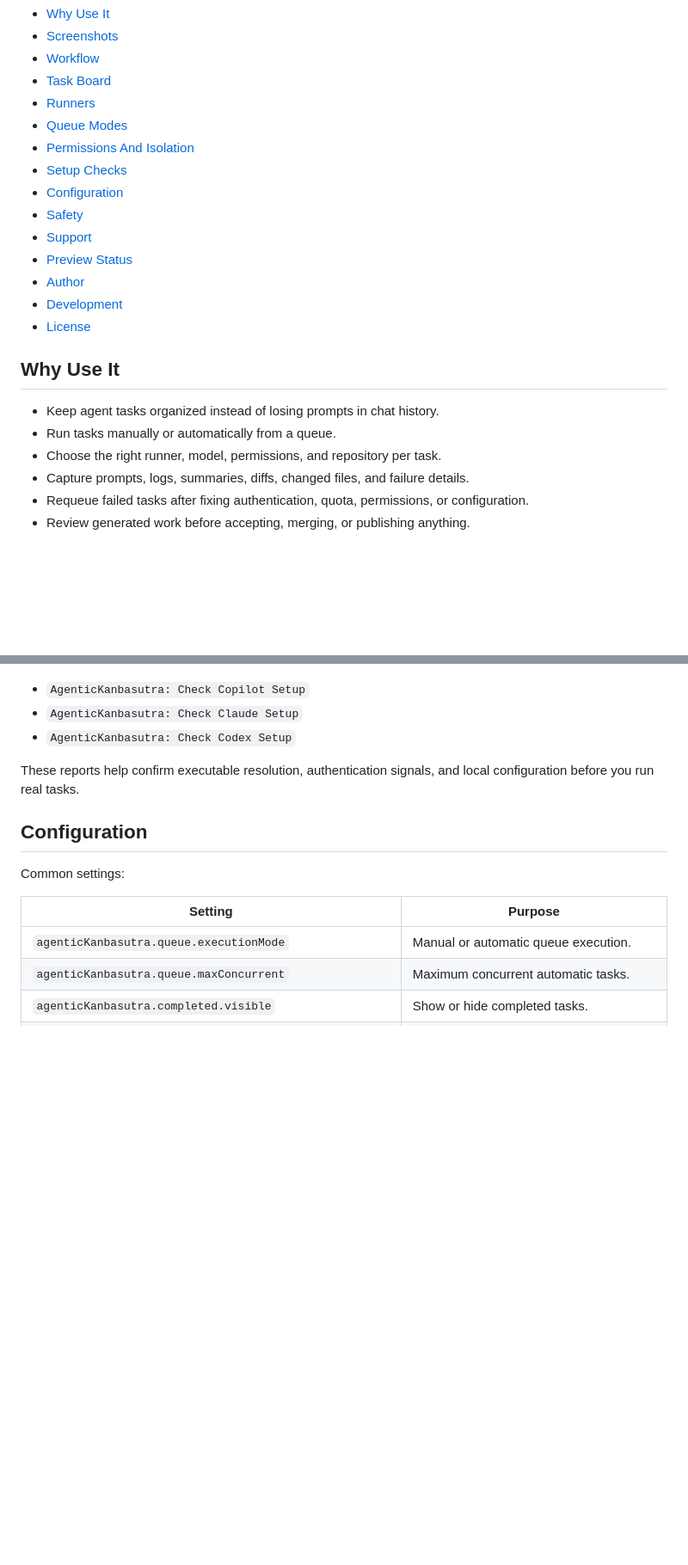
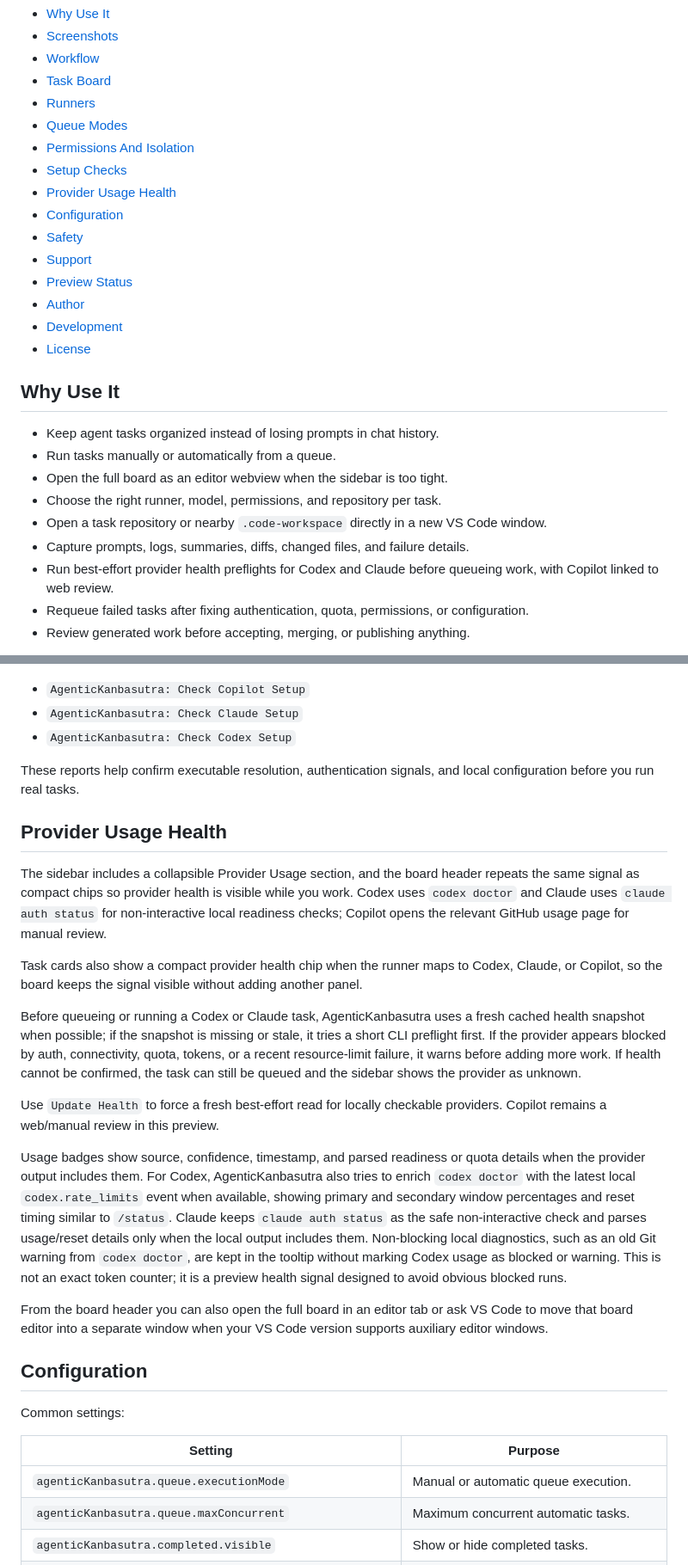
Before and after one commit to cperezsx/AgenticKanbasutra, a Markdown page: README.md, 2 parts joined by grey strips. Shown: that part at 86% size. Drawn GitHub-style; blank space fills up the shorter version.

```diff
--- a/README.md
+++ b/README.md
@@ -27,6 +27,7 @@ It is designed for individual developers who want a safer command center for Cop
 - [Queue Modes](#queue-modes)
 - [Permissions And Isolation](#permissions-and-isolation)
 - [Setup Checks](#setup-checks)
+- [Provider Usage Health](#provider-usage-health)
 - [Configuration](#configuration)
 - [Safety](#safety)
 - [Support](#support)
@@ -39,8 +40,11 @@ It is designed for individual developers who want a safer command center for Cop
 
 - Keep agent tasks organized instead of losing prompts in chat history.
 - Run tasks manually or automatically from a queue.
+- Open the full board as an editor webview when the sidebar is too tight.
 - Choose the right runner, model, permissions, and repository per task.
+- Open a task repository or nearby `.code-workspace` directly in a new VS Code window.
 - Capture prompts, logs, summaries, diffs, changed files, and failure details.
+- Run best-effort provider health preflights for Codex and Claude before queueing work, with Copilot linked to web review.
 - Requeue failed tasks after fixing authentication, quota, permissions, or configuration.
 - Review generated work before accepting, merging, or publishing anything.
 
@@ -155,6 +163,20 @@ The extension includes setup reports for provider-backed runners:
 
 These reports help confirm executable resolution, authentication signals, and local configuration before you run real tasks.
 
+## Provider Usage Health
+
+The sidebar includes a collapsible Provider Usage section, and the board header repeats the same signal as compact chips so provider health is visible while you work. Codex uses `codex doctor` and Claude uses `claude auth status` for non-interactive local readiness checks; Copilot opens the relevant GitHub usage page for manual review.
+
+Task cards also show a compact provider health chip when the runner maps to Codex, Claude, or Copilot, so the board keeps the signal visible without adding another panel.
+
+Before queueing or running a Codex or Claude task, AgenticKanbasutra uses a fresh cached health snapshot when possible; if the snapshot is missing or stale, it tries a short CLI preflight first. If the provider appears blocked by auth, connectivity, quota, tokens, or a recent resource-limit failure, it warns before adding more work. If health cannot be confirmed, the task can still be queued and the sidebar shows the provider as unknown.
+
+Use `Update Health` to force a fresh best-effort read for locally checkable providers. Copilot remains a web/manual review in this preview.
+
+Usage badges show source, confidence, timestamp, and parsed readiness or quota details when the provider output includes them. For Codex, AgenticKanbasutra also tries to enrich `codex doctor` with the latest local `codex.rate_limits` event when available, showing primary and secondary window percentages and reset timing similar to `/status`. Claude keeps `claude auth status` as the safe non-interactive check and parses usage/reset details only when the local output includes them. Non-blocking local diagnostics, such as an old Git warning from `codex doctor`, are kept in the tooltip without marking Codex usage as blocked or warning. This is not an exact token counter; it is a preview health signal designed to avoid obvious blocked runs.
+
+From the board header you can also open the full board in an editor tab or ask VS Code to move that board editor into a separate window when your VS Code version supports auxiliary editor windows.
+
 ## Configuration
 
 Common settings:
```
Also changed, not shown: other parts of README.md (+5 -1 lines), CHANGELOG.md (+21 -0 lines), media/screenshots/04-provider-usage-health.png (added), media/screenshots/05-provider-limit-warning.png (added), website/assets/screenshots/04-provider-usage-health.png (added), website/assets/screenshots/05-provider-limit-warning.png (added), 13 other files.
